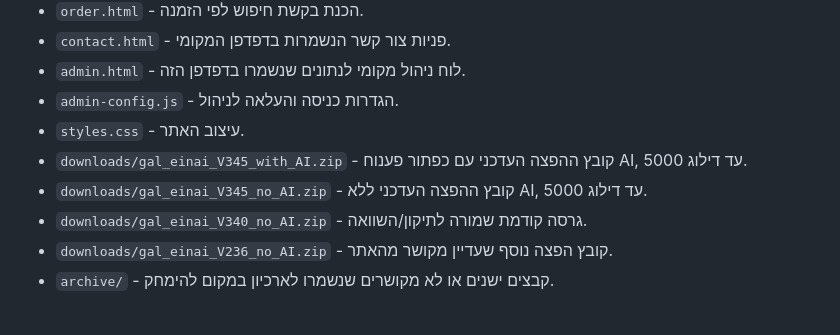
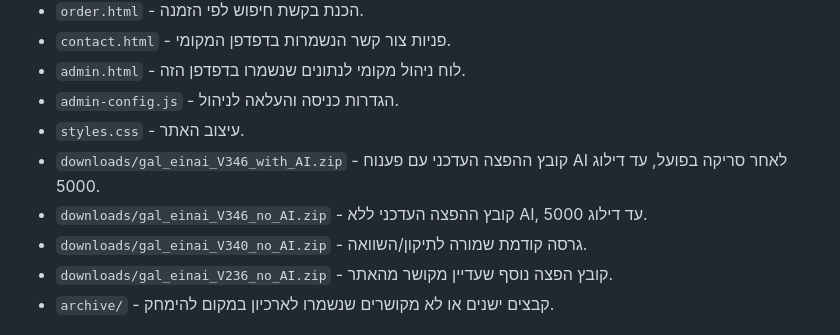
Before and after one commit to neriyado20-lab/neriyado20-lab.github.io, a Markdown page: README.md, the part around the change. Drawn GitHub-style.

Commit message:
Update Gal Einai V346 live AI decode

```diff
--- a/README.md
+++ b/README.md
@@ -13,8 +13,8 @@
 - `admin.html` - לוח ניהול מקומי לנתונים שנשמרו בדפדפן הזה.
 - `admin-config.js` - הגדרות כניסה והעלאה לניהול.
 - `styles.css` - עיצוב האתר.
-- `downloads/gal_einai_V345_with_AI.zip` - קובץ ההפצה העדכני עם כפתור פענוח AI, עד דילוג 5000.
-- `downloads/gal_einai_V345_no_AI.zip` - קובץ ההפצה העדכני ללא AI, עד דילוג 5000.
+- `downloads/gal_einai_V346_with_AI.zip` - קובץ ההפצה העדכני עם פענוח AI לאחר סריקה בפועל, עד דילוג 5000.
+- `downloads/gal_einai_V346_no_AI.zip` - קובץ ההפצה העדכני ללא AI, עד דילוג 5000.
 - `downloads/gal_einai_V340_no_AI.zip` - גרסה קודמת שמורה לתיקון/השוואה.
 - `downloads/gal_einai_V236_no_AI.zip` - קובץ הפצה נוסף שעדיין מקושר מהאתר.
 - `archive/` - קבצים ישנים או לא מקושרים שנשמרו לארכיון במקום להימחק.
```
